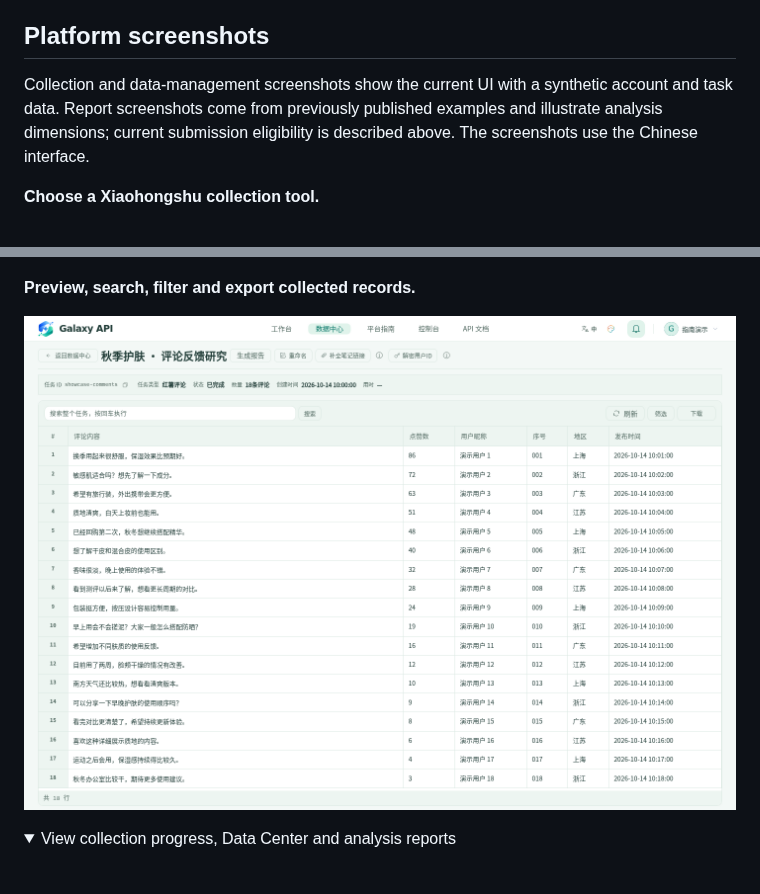
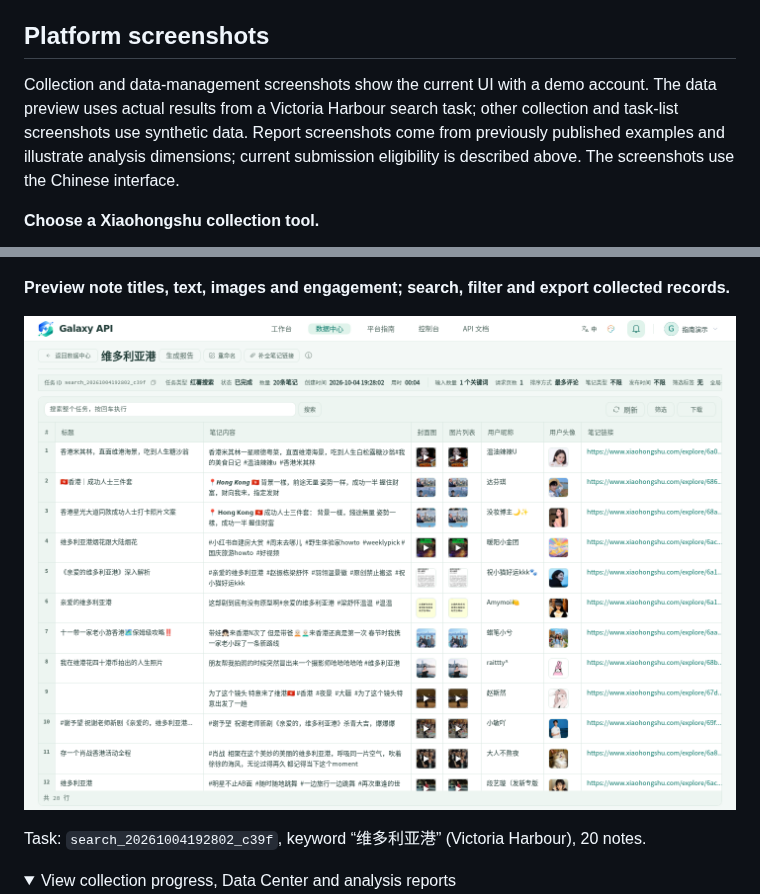
Before and after one commit to luckfexuanxuan-code/galaxy-xiaohongshu-api, a Markdown page: README.en.md, 2 parts joined by grey strips. Drawn GitHub-style; pictures changed too: assets/screenshots/04-data-preview.png; folded sections open; blank space fills up the shorter version.

Commit message:
Use Victoria Harbour task for platform data preview

```diff
--- a/README.en.md
+++ b/README.en.md
@@ -31,15 +31,17 @@ Reports are processed, reviewed and delivered by analysts after submission and o
 
 ## Platform screenshots
 
-Collection and data-management screenshots show the current UI with a synthetic account and task data. Report screenshots come from previously published examples and illustrate analysis dimensions; current submission eligibility is described above. The screenshots use the Chinese interface.
+Collection and data-management screenshots show the current UI with a demo account. The data preview uses actual results from a Victoria Harbour search task; other collection and task-list screenshots use synthetic data. Report screenshots come from previously published examples and illustrate analysis dimensions; current submission eligibility is described above. The screenshots use the Chinese interface.
 
 **Choose a Xiaohongshu collection tool.**
 
 ![Xiaohongshu collection workbench](assets/screenshots/01-workbench.png)
 
-**Preview, search, filter and export collected records.**
+**Preview note titles, text, images and engagement; search, filter and export collected records.**
 
-![Data preview with synthetic comment data](assets/screenshots/04-data-preview.png)
+![Data preview with actual notes from a Victoria Harbour search task](assets/screenshots/04-data-preview.png)
+
+Task: `search_20261004192802_c39f`, keyword “维多利亚港” (Victoria Harbour), 20 notes.
 
 <details>
 <summary>View collection progress, Data Center and analysis reports</summary>
```
Also changed, not shown: README.md (+5 -3 lines), docs/platform.md (+6 -2 lines).
